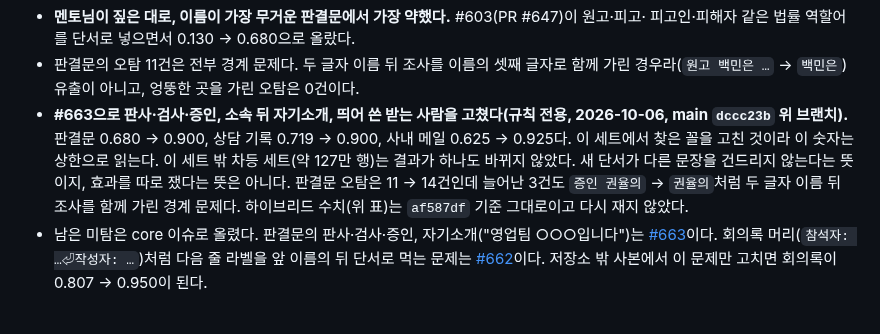
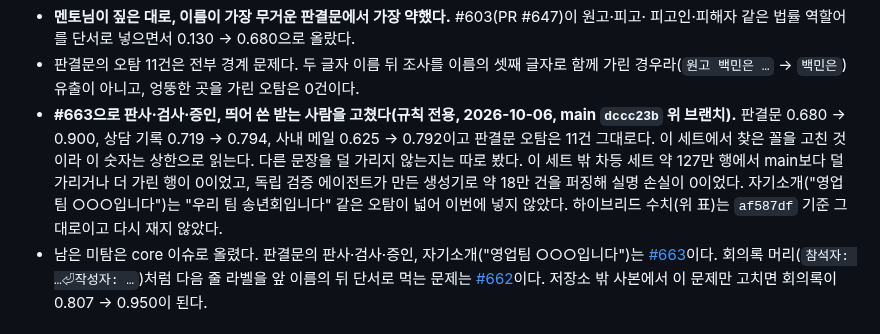
Before and after one commit to ChoHyeonChan/maskingtape, a Markdown page: bench/README.md, the part around the change. GitHub-like rendering.

Commit message:
docs: 독립 검증 뒤 바뀐 #663 범위와 수치로 CHANGELOG·bench 문서를 고친다 (#663)
Co-Authored-By: Claude Opus 5.5 <noreply@anthropic.com>

```diff
--- a/bench/README.md
+++ b/bench/README.md
@@ -1131,11 +1131,12 @@ python -m bench.evaluators.evaluate_doc_types bench/datasets/doc_types_v1.jsonl
   피고인·피해자 같은 법률 역할어를 단서로 넣으면서 0.130 → 0.680으로 올랐다.
 - 판결문의 오탐 11건은 전부 경계 문제다. 두 글자 이름 뒤 조사를 이름의 셋째 글자로 함께 가린
   경우라(`원고 백민은 …` → `백민은`) 유출이 아니고, 엉뚱한 곳을 가린 오탐은 0건이다.
-- **#663으로 판사·검사·증인, 소속 뒤 자기소개, 띄어 쓴 받는 사람을 고쳤다(규칙 전용, 2026-10-06, main
-  `dccc23b` 위 브랜치).** 판결문 0.680 → 0.900, 상담 기록 0.719 → 0.900, 사내 메일 0.625 → 0.925다. 이 세트에서
-  찾은 꼴을 고친 것이라 이 숫자는 상한으로 읽는다. 이 세트 밖 차등 세트(약 127만 행)는 결과가 하나도 바뀌지
-  않았다. 새 단서가 다른 문장을 건드리지 않는다는 뜻이지, 효과를 따로 쟀다는 뜻은 아니다. 판결문 오탐은 11 → 14건인데
-  늘어난 3건도 `증인 권율의` → `권율의`처럼 두 글자 이름 뒤 조사를 함께 가린 경계 문제다. 하이브리드 수치(위 표)는
+- **#663으로 판사·검사·증인, 띄어 쓴 받는 사람을 고쳤다(규칙 전용, 2026-10-06, main `dccc23b` 위 브랜치).**
+  판결문 0.680 → 0.900, 상담 기록 0.719 → 0.794, 사내 메일 0.625 → 0.792이고 판결문 오탐은 11건 그대로다. 이 세트에서
+  찾은 꼴을 고친 것이라 이 숫자는 상한으로 읽는다. 다른 문장을 덜 가리지 않는지는 따로 봤다. 이 세트 밖 차등 세트
+  약 127만 행에서 main보다 덜 가리거나 더 가린 행이 0이었고, 독립 검증 에이전트가 만든 생성기로 약 18만 건을 퍼징해
+  실명 손실이 0이었다.
+  자기소개("영업팀 ○○○입니다")는 "우리 팀 송년회입니다" 같은 오탐이 넓어 이번에 넣지 않았다. 하이브리드 수치(위 표)는
   `af587df` 기준 그대로이고 다시 재지 않았다.
 - 남은 미탐은 core 이슈로 올렸다. 판결문의 판사·검사·증인, 자기소개("영업팀 ○○○입니다")는
   [#663](https://github.com/ChoHyeonChan/maskingtape/issues/663)이다. 회의록 머리(`참석자: …⏎작성자: …`)처럼
```
Also changed, not shown: packages/core/CHANGELOG.md (+4 -4 lines).
